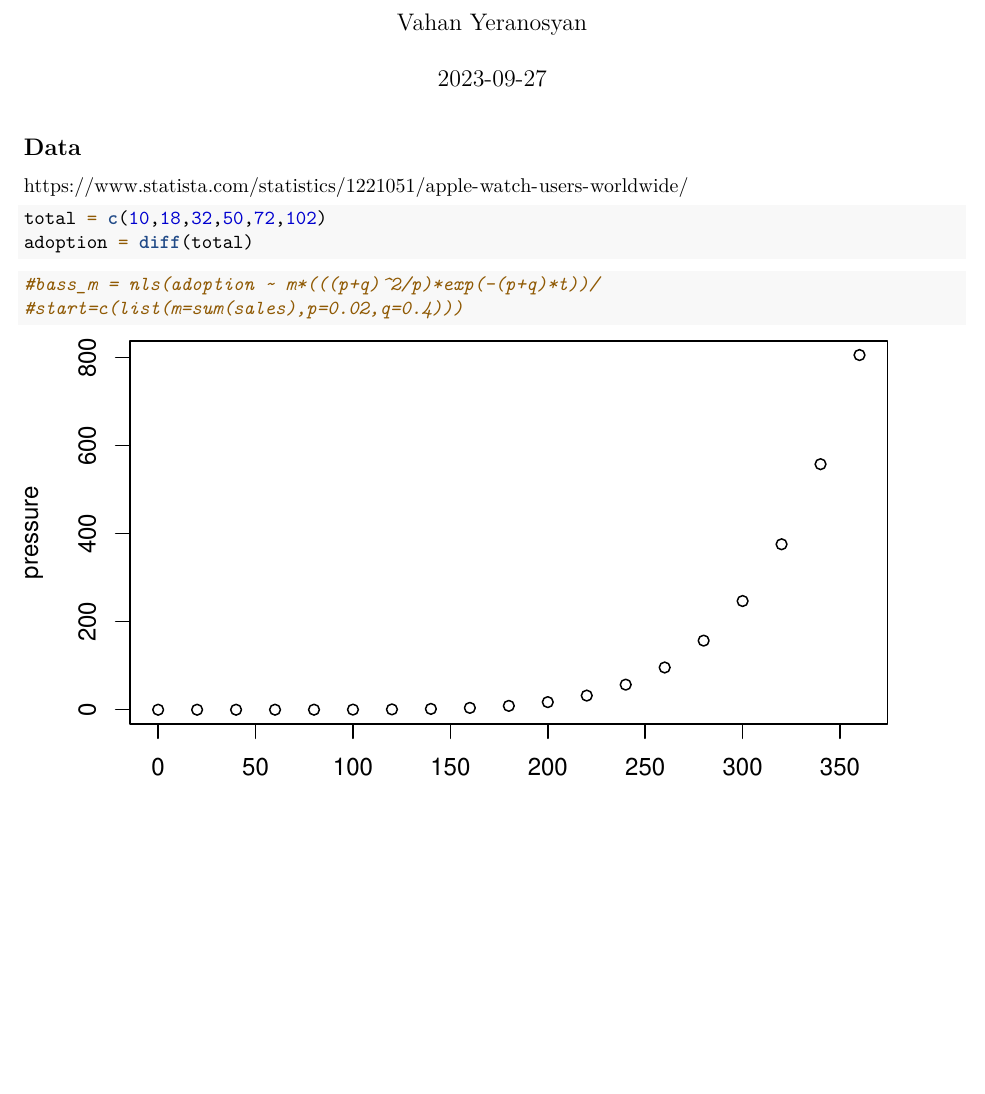
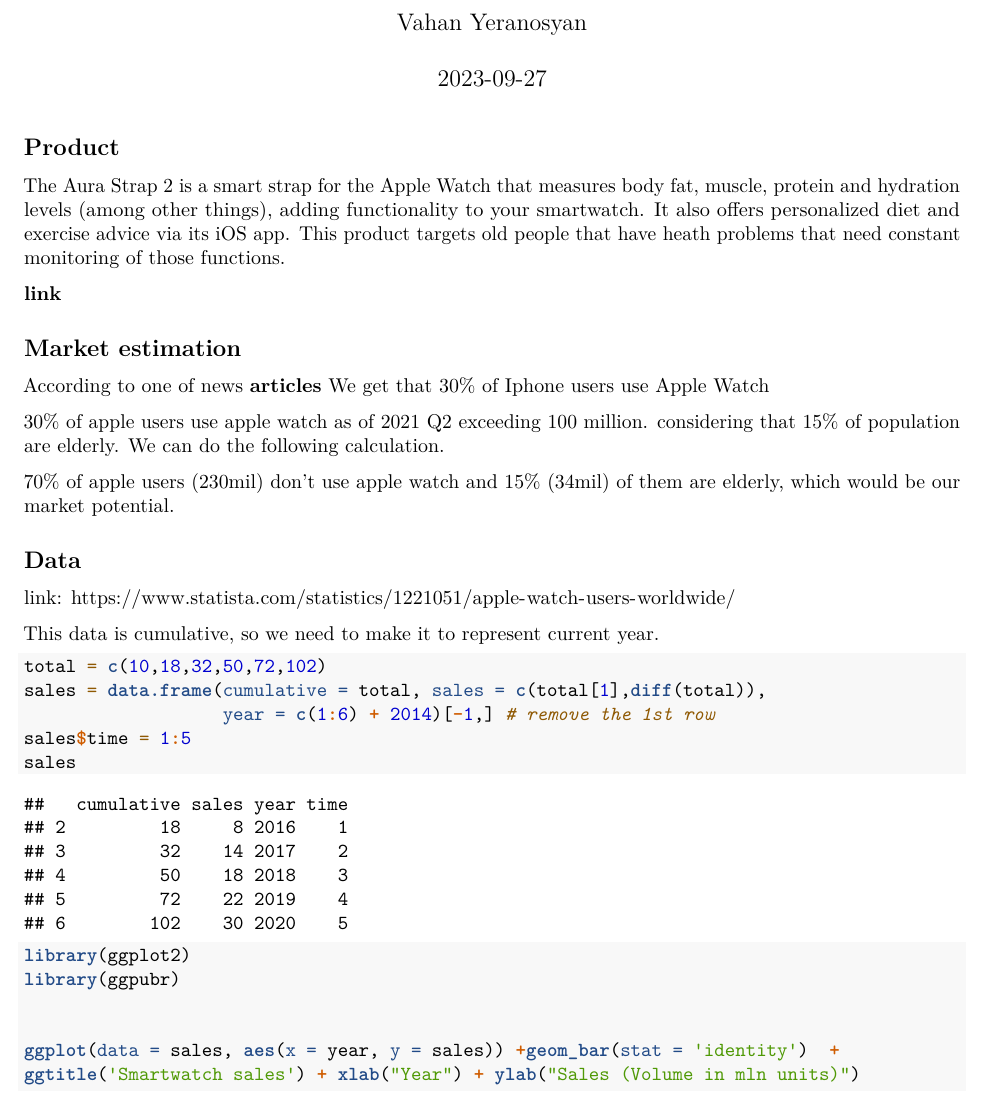
Before and after one commit to yeranosyanvahan/MA_FOR_DS, an R Markdown document (src/main.rmd): part of the page before the commit and part of page 1 of 4 after it, cut so that both start at the same text, the shorter picture padded with empty space. The pictures show the output file src/main.pdf that the author committed with the source.

Commit message:
Do an update

````diff
--- a/src/main.rmd
+++ b/src/main.rmd
@@ -16,10 +16,41 @@
 load_libraries(libs)
 ```
 
+
+## Product
+ The Aura Strap 2 is a smart strap for the Apple Watch that measures body fat, muscle, protein and hydration levels (among other things), adding functionality to your smartwatch. It also offers personalized diet and exercise advice via its iOS app.
+ This product targets old people that have heath problems that need constant monitoring of those functions.
+
+**[link](https://time.com/collection/best-inventions-2022/6230644/aura-strap-2/)**
+
+## Market estimation
+According to one of news **[articles](https://appleinsider.com/articles/22/10/14/apple-watch-sets-new-us-record-now-owned-by-30-of-iphone-users#:~:text=Apple%20Watch%20has%20repeatedly%20dominated,active%20users%20in%20Q2%202021.)**, We get that 30% of Iphone users use Apple Watch
+
+
+30% of apple users use apple watch as of 2021 Q2 exceeding 100 million.
+considering that 15% of population are elderly.
+We can do the following calculation.
+
+70% of apple users (230mil) don't use apple watch and 15% (34mil) of them are elderly, which would be our market potential.
+
+
 ## Data
 
-https://www.statista.com/statistics/1221051/apple-watch-users-worldwide/
+link: https://www.statista.com/statistics/1221051/apple-watch-users-worldwide/
+
+This data is cumulative, so we need to make it to represent current year.
 
 ```{r cars}
 total = c(10,18,32,50,72,102)
-adoption = diff(total)
+sales = data.frame(cumulative = total, sales = c(total[1],diff(total)),
+                   year = c(1:6) + 2014)[-1,] # remove the 1st row
+sales$time = 1:5
+sales
+```
+```{r}
+library(ggplot2)
+library(ggpubr)
+
+
+ggplot(data = sales, aes(x = year, y = sales)) +geom_bar(stat = 'identity')  +
+ggtitle('Smartwatch sales') + xlab("Year") + ylab("Sales (Volume in mln units)")
@@ -26,5 +72,3 @@
 ```
 
 ```{r}
-#bass_m = nls(adoption ~ m*(((p+q)ˆ2/p)*exp(-(p+q)*t))/
-#start=c(list(m=sum(sales),p=0.02,q=0.4)))
@@ -32,3 +87 @@
 
-```{r pressure, echo=FALSE}
-plot(pressure)
````
Also changed, not shown: src/main.pdf, src/main.rmd (45 more changed lines).
